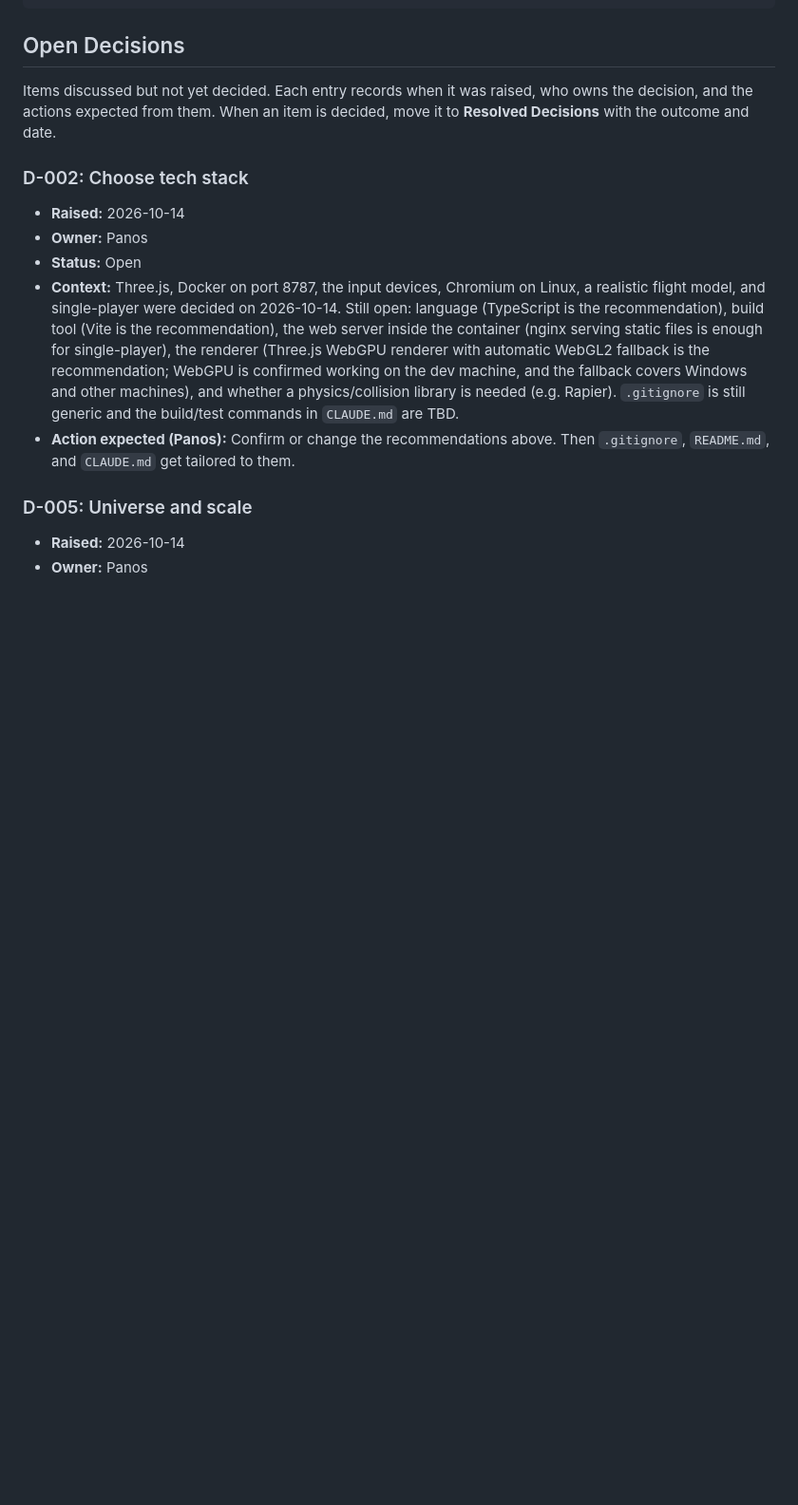
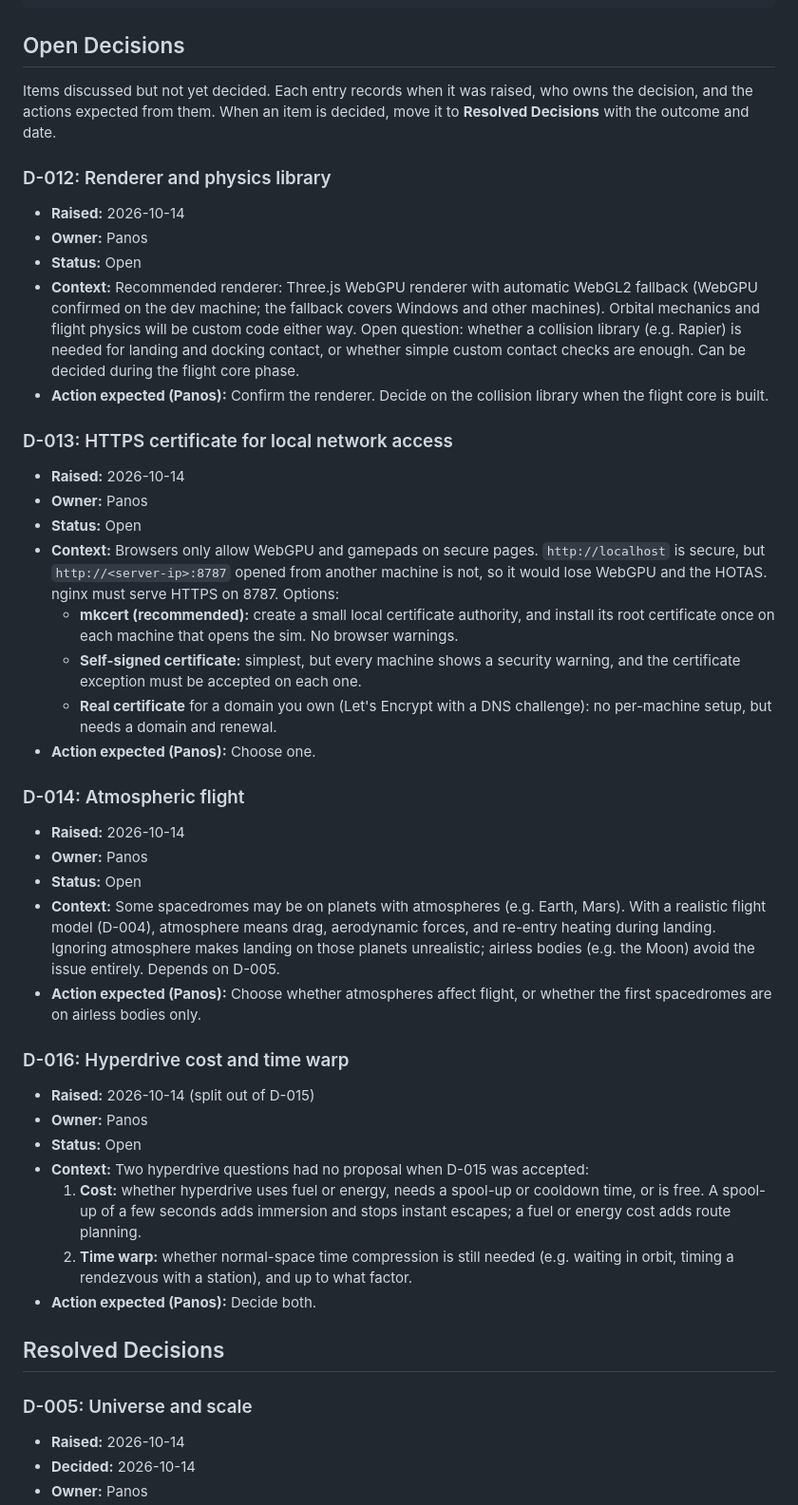
Before and after one commit to SonapSav/nano-ss, a Markdown page: PROJECT.md, the part around one of its changes. Shown at 95% size. Drawn GitHub-style; blank space fills up the shorter version.

```diff
--- a/PROJECT.md
+++ b/PROJECT.md
@@ -72,15 +79,47 @@ nano-ss/
 
 Items discussed but not yet decided. Each entry records when it was raised, who owns the decision, and the actions expected from them. When an item is decided, move it to **Resolved Decisions** with the outcome and date.
 
-### D-002: Choose tech stack
+### D-012: Renderer and physics library
 
 - **Raised:** 2026-10-14
 - **Owner:** Panos
 - **Status:** Open
-- **Context:** Three.js, Docker on port 8787, the input devices, Chromium on Linux, a realistic flight model, and single-player were decided on 2026-10-14. Still open: language (TypeScript is the recommendation), build tool (Vite is the recommendation), the web server inside the container (nginx serving static files is enough for single-player), the renderer (Three.js WebGPU renderer with automatic WebGL2 fallback is the recommendation; WebGPU is confirmed working on the dev machine, and the fallback covers Windows and other machines), and whether a physics/collision library is needed (e.g. Rapier). `.gitignore` is still generic and the build/test commands in `CLAUDE.md` are TBD.
-- **Action expected (Panos):** Confirm or change the recommendations above. Then `.gitignore`, `README.md`, and `CLAUDE.md` get tailored to them.
+- **Context:** Recommended renderer: Three.js WebGPU renderer with automatic WebGL2 fallback (WebGPU confirmed on the dev machine; the fallback covers Windows and other machines). Orbital mechanics and flight physics will be custom code either way. Open question: whether a collision library (e.g. Rapier) is needed for landing and docking contact, or whether simple custom contact checks are enough. Can be decided during the flight core phase.
+- **Action expected (Panos):** Confirm the renderer. Decide on the collision library when the flight core is built.
+
+### D-013: HTTPS certificate for local network access
+
+- **Raised:** 2026-10-14
+- **Owner:** Panos
+- **Status:** Open
+- **Context:** Browsers only allow WebGPU and gamepads on secure pages. `http://localhost` is secure, but `http://<server-ip>:8787` opened from another machine is not, so it would lose WebGPU and the HOTAS. nginx must serve HTTPS on 8787. Options:
+  - **mkcert (recommended):** create a small local certificate authority, and install its root certificate once on each machine that opens the sim. No browser warnings.
+  - **Self-signed certificate:** simplest, but every machine shows a security warning, and the certificate exception must be accepted on each one.
+  - **Real certificate** for a domain you own (Let's Encrypt with a DNS challenge): no per-machine setup, but needs a domain and renewal.
+- **Action expected (Panos):** Choose one.
+
+### D-014: Atmospheric flight
+
+- **Raised:** 2026-10-14
+- **Owner:** Panos
+- **Status:** Open
+- **Context:** Some spacedromes may be on planets with atmospheres (e.g. Earth, Mars). With a realistic flight model (D-004), atmosphere means drag, aerodynamic forces, and re-entry heating during landing. Ignoring atmosphere makes landing on those planets unrealistic; airless bodies (e.g. the Moon) avoid the issue entirely. Depends on D-005.
+- **Action expected (Panos):** Choose whether atmospheres affect flight, or whether the first spacedromes are on airless bodies only.
+
+### D-016: Hyperdrive cost and time warp
+
+- **Raised:** 2026-10-14 (split out of D-015)
+- **Owner:** Panos
+- **Status:** Open
+- **Context:** Two hyperdrive questions had no proposal when D-015 was accepted:
+  1. **Cost:** whether hyperdrive uses fuel or energy, needs a spool-up or cooldown time, or is free. A spool-up of a few seconds adds immersion and stops instant escapes; a fuel or energy cost adds route planning.
+  2. **Time warp:** whether normal-space time compression is still needed (e.g. waiting in orbit, timing a rendezvous with a station), and up to what factor.
+- **Action expected (Panos):** Decide both.
+
+## Resolved Decisions
 
 ### D-005: Universe and scale
 
 - **Raised:** 2026-10-14
+- **Decided:** 2026-10-14
 - **Owner:** Panos
```
Also changed, not shown: other parts of PROJECT.md (+43 -16 lines).
